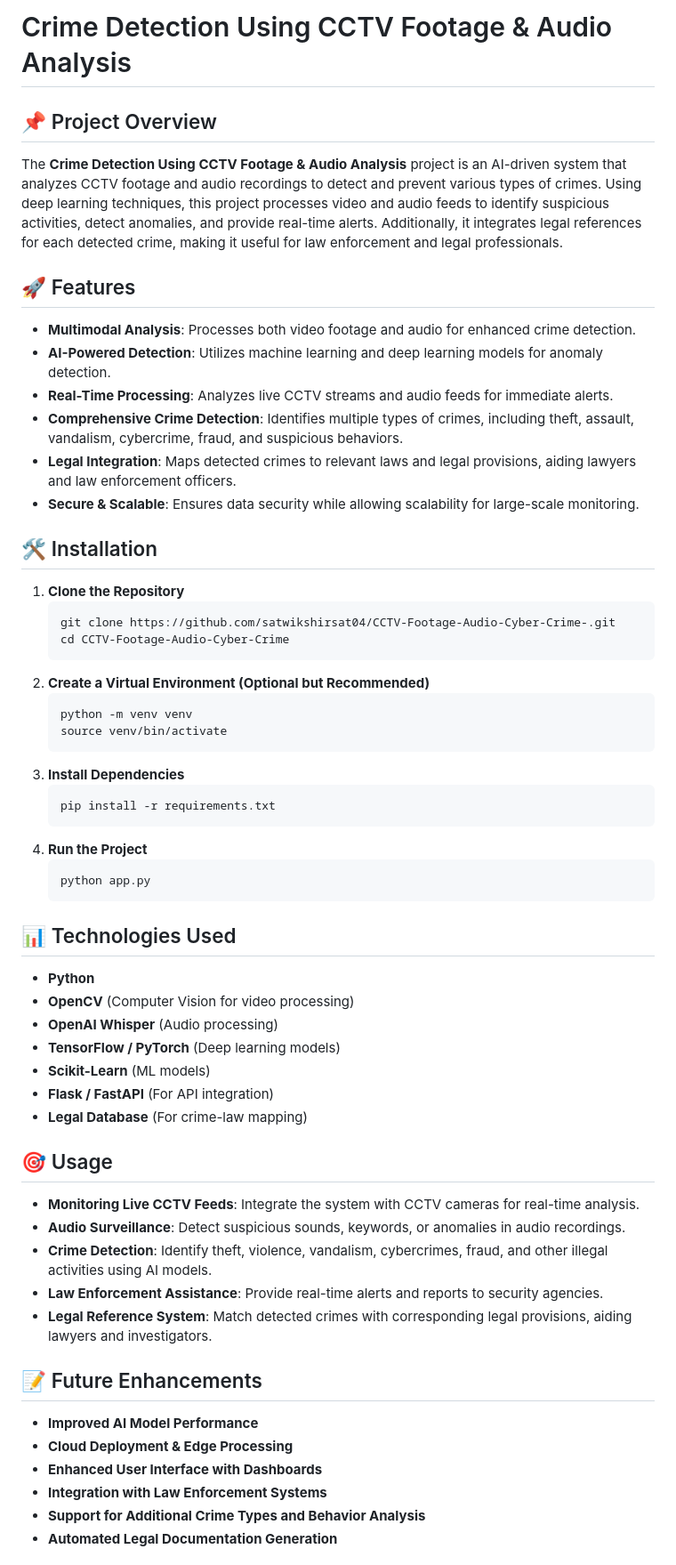
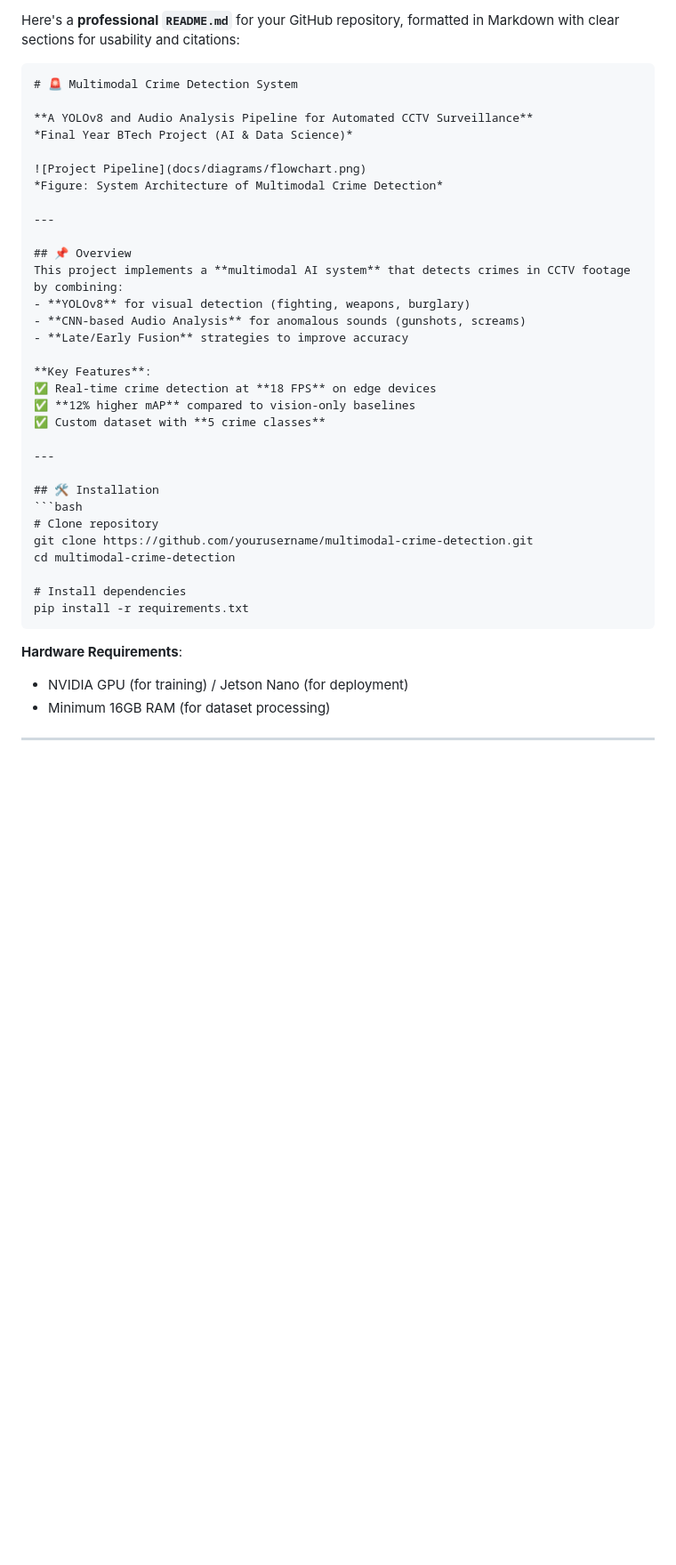
Before and after one commit to satwikshirsat04/CCTV-Footage-Audio-Cyber-Crime-, a Markdown page: README.md, the part around the change printed below. Shown: that part at 89% size. GitHub-like rendering; blank space fills up the shorter version.

````diff
--- a/README.md
+++ b/README.md
@@ -1,58 +1,42 @@
-# Crime Detection Using CCTV Footage & Audio Analysis
+Here's a **professional `README.md`** for your GitHub repository, formatted in Markdown with clear sections for usability and citations:
 
-## 📌 Project Overview
-The **Crime Detection Using CCTV Footage & Audio Analysis** project is an AI-driven system that analyzes CCTV footage and audio recordings to detect and prevent various types of crimes. Using deep learning techniques, this project processes video and audio feeds to identify suspicious activities, detect anomalies, and provide real-time alerts. Additionally, it integrates legal references for each detected crime, making it useful for law enforcement and legal professionals.
+```markdown
+# 🚨 Multimodal Crime Detection System
 
-## 🚀 Features
-- **Multimodal Analysis**: Processes both video footage and audio for enhanced crime detection.
-- **AI-Powered Detection**: Utilizes machine learning and deep learning models for anomaly detection.
-- **Real-Time Processing**: Analyzes live CCTV streams and audio feeds for immediate alerts.
-- **Comprehensive Crime Detection**: Identifies multiple types of crimes, including theft, assault, vandalism, cybercrime, fraud, and suspicious behaviors.
-- **Legal Integration**: Maps detected crimes to relevant laws and legal provisions, aiding lawyers and law enforcement officers.
-- **Secure & Scalable**: Ensures data security while allowing scalability for large-scale monitoring.
+**A YOLOv8 and Audio Analysis Pipeline for Automated CCTV Surveillance**
+*Final Year BTech Project (AI & Data Science)*
 
+![Project Pipeline](docs/diagrams/flowchart.png)
+*Figure: System Architecture of Multimodal Crime Detection*
+
+---
+
+## 📌 Overview
+This project implements a **multimodal AI system** that detects crimes in CCTV footage by combining:
+- **YOLOv8** for visual detection (fighting, weapons, burglary)
+- **CNN-based Audio Analysis** for anomalous sounds (gunshots, screams)
+- **Late/Early Fusion** strategies to improve accuracy
+
+**Key Features**:
+✅ Real-time crime detection at **18 FPS** on edge devices
+✅ **12% higher mAP** compared to vision-only baselines
+✅ Custom dataset with **5 crime classes**
+
+---
 
 ## 🛠️ Installation
-1. **Clone the Repository**
-   ```bash
-   git clone https://github.com/satwikshirsat04/CCTV-Footage-Audio-Cyber-Crime-.git
-   cd CCTV-Footage-Audio-Cyber-Crime
-   ```
-2. **Create a Virtual Environment (Optional but Recommended)**
-   ```bash
-   python -m venv venv
-   source venv/bin/activate
-   ```
-3. **Install Dependencies**
-   ```bash
-   pip install -r requirements.txt
-   ```
-4. **Run the Project**
-   ```bash
-   python app.py
-   ```
+```bash
+# Clone repository
+git clone https://github.com/yourusername/multimodal-crime-detection.git
+cd multimodal-crime-detection
 
-## 📊 Technologies Used
-- **Python**
-- **OpenCV** (Computer Vision for video processing)
-- **OpenAI Whisper** (Audio processing)
-- **TensorFlow / PyTorch** (Deep learning models)
-- **Scikit-Learn** (ML models)
-- **Flask / FastAPI** (For API integration)
-- **Legal Database** (For crime-law mapping)
+# Install dependencies
+pip install -r requirements.txt
+```
 
-## 🎯 Usage
-- **Monitoring Live CCTV Feeds**: Integrate the system with CCTV cameras for real-time analysis.
-- **Audio Surveillance**: Detect suspicious sounds, keywords, or anomalies in audio recordings.
-- **Crime Detection**: Identify theft, violence, vandalism, cybercrimes, fraud, and other illegal activities using AI models.
-- **Law Enforcement Assistance**: Provide real-time alerts and reports to security agencies.
-- **Legal Reference System**: Match detected crimes with corresponding legal provisions, aiding lawyers and investigators.
+**Hardware Requirements**:
+- NVIDIA GPU (for training) / Jetson Nano (for deployment)
+- Minimum 16GB RAM (for dataset processing)
 
-## 📝 Future Enhancements
-- **Improved AI Model Performance**
-- **Cloud Deployment & Edge Processing**
-- **Enhanced User Interface with Dashboards**
-- **Integration with Law Enforcement Systems**
-- **Support for Additional Crime Types and Behavior Analysis**
-- **Automated Legal Documentation Generation**
+---
 
````
Also changed, not shown: other parts of README.md (+89 -11 lines).
